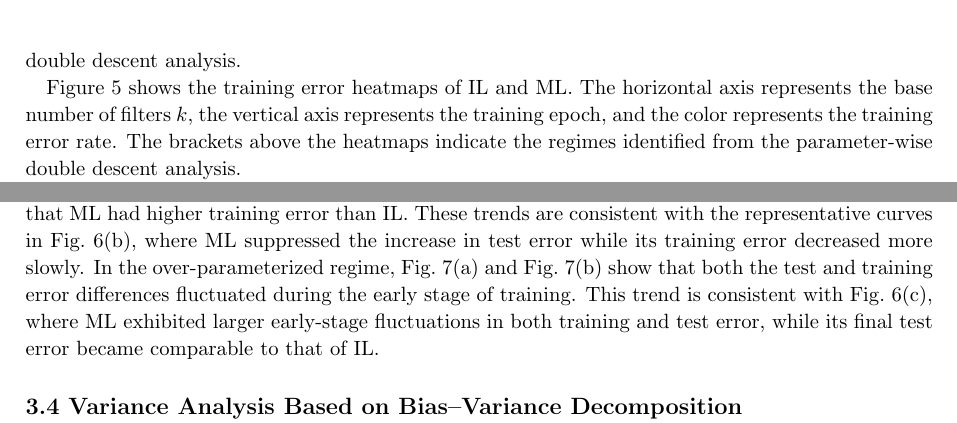
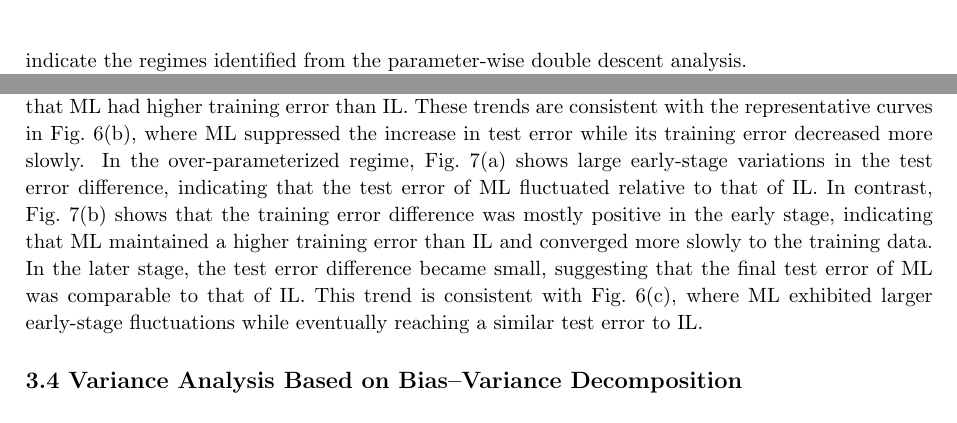
Before and after one commit to fumi2513/NOLTA_2026, a LaTeX document (NOLTA_temp_v5_1.tex): two parts of pages 5 and 6 of 17, joined at a grey line, cut at the place of the change. Compiled offline with pdfLaTeX.

Commit message:
ver1.2.7 : Epoch-wise Double Descent の修正

```diff
--- a/NOLTA_temp_v5_1.tex
+++ b/NOLTA_temp_v5_1.tex
@@ -193,6 +193,6 @@ This experiment analyzed the training dynamics of ML and IL across the parameter
 
 % 図説明
-Figure~\ref{fig:epoch_heatmap_test} shows the test error heatmaps of IL and ML. The horizontal axis represents the base number of filters $k$, the vertical axis represents the training epoch, and the color represents the test error rate. The brackets above the heatmaps indicate the regimes identified from the parameter-wise double descent analysis.
+Figures~\ref{fig:epoch_heatmap_test} and~\ref{fig:epoch_heatmap_train} show the test and training error heatmaps of IL and ML, respectively. In both figures, the horizontal axis represents the base number of filters $k$, the vertical axis represents the training epoch, and the color represents the corresponding error rate. The brackets above the heatmaps indicate the regimes identified from the parameter-wise double descent analysis.
 
 \begin{figure}[htb]
   \centering
@@ -200,8 +200,6 @@ Figure~\ref{fig:epoch_heatmap_test} shows the test error heatmaps of IL and ML.
   \caption{Test error heatmaps of IL and ML over training epochs and the base number of filters $k$.}
   \label{fig:epoch_heatmap_test}
 \end{figure}
-
-Figure~\ref{fig:epoch_heatmap_train} shows the training error heatmaps of IL and ML. The horizontal axis represents the base number of filters $k$, the vertical axis represents the training epoch, and the color represents the training error rate. The brackets above the heatmaps indicate the regimes identified from the parameter-wise double descent analysis.
 
 \begin{figure}[htb]
   \centering
@@ -240,7 +238,7 @@ To examine whether the differences observed in Fig.~\ref{fig:epoch_curves} were
 
 % 結果
 The test error difference in Fig.~\ref{fig:epoch_diff}(a) shows that ML achieved lower test error mainly around the critically-parameterized regime. In the same regime, the training error difference in Fig.~\ref{fig:epoch_diff}(b) shows that ML had higher training error than IL. These trends are consistent with the representative curves in Fig.~\ref{fig:epoch_curves}(b), where ML suppressed the increase in test error while its training error decreased more slowly.
-In the over-parameterized regime, Fig.~\ref{fig:epoch_diff}(a) and Fig.~\ref{fig:epoch_diff}(b) show that both the test and training error differences fluctuated during the early stage of training. This trend is consistent with Fig.~\ref{fig:epoch_curves}(c), where ML exhibited larger early-stage fluctuations in both training and test error, while its final test error became comparable to that of IL.
+In the over-parameterized regime, Fig.~\ref{fig:epoch_diff}(a) shows large early-stage variations in the test error difference, indicating that the test error of ML fluctuated relative to that of IL. In contrast, Fig.~\ref{fig:epoch_diff}(b) shows that the training error difference was mostly positive in the early stage, indicating that ML maintained a higher training error than IL and converged more slowly to the training data. In the later stage, the test error difference became small, suggesting that the final test error of ML was comparable to that of IL. This trend is consistent with Fig.~\ref{fig:epoch_curves}(c), where ML exhibited larger early-stage fluctuations while eventually reaching a similar test error to IL.
 
 \subsection{Variance Analysis Based on Bias--Variance Decomposition}
 % Overview
```
Also changed, not shown: NOLTA_temp_v5_1.tex (6 more changed lines), 1 other file.
